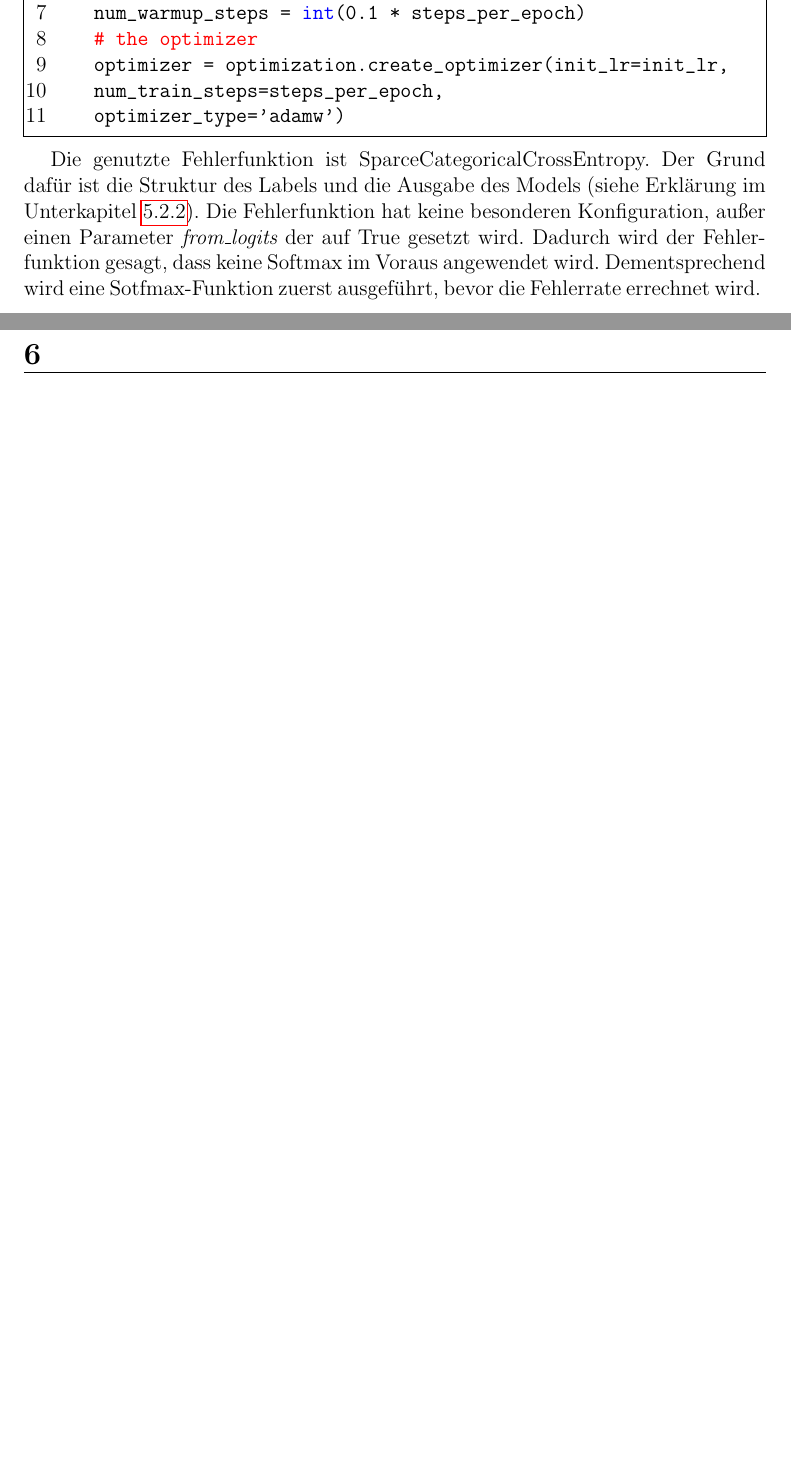
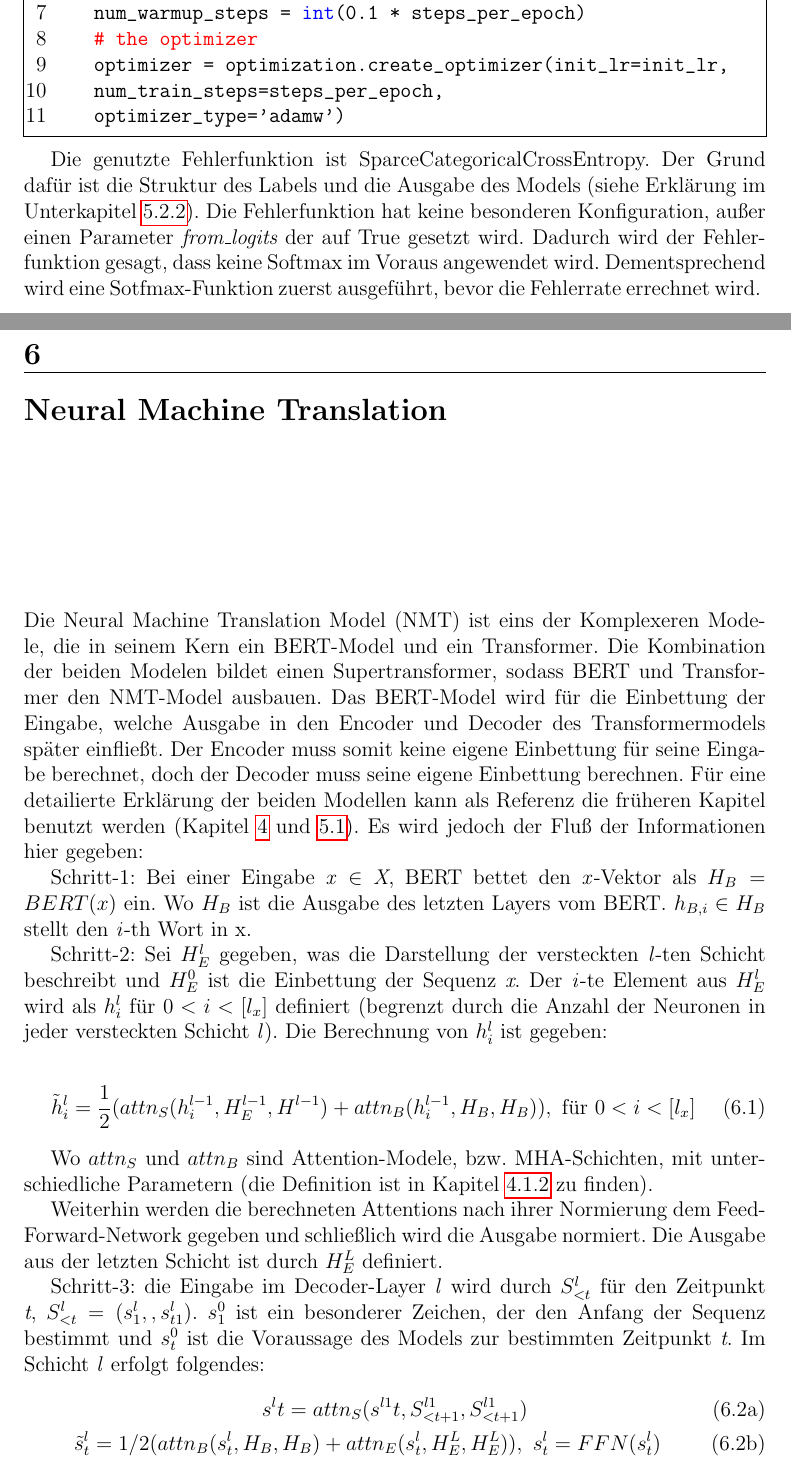
Before and after one commit to bachvarv/NLP_Doku, a LaTeX thesis (Abschlussarbeit/vorlage.tex, which reads Abschlussarbeit/chapters/NMT_Model.tex): two parts of pages 28 and 29 of 36 before the commit and two parts of pages 28 and 29 of 38 after it, joined at a grey line, cut so that both start at the same text, the shorter picture padded with empty space. The pictures show the PDF file Abschlussarbeit/vorlage.pdf that the author committed with the source.

Commit message:
Begining of the END

```diff
--- /dev/null
+++ b/Abschlussarbeit/chapters/NMT_Model.tex
@@ -0,0 +1,27 @@
+\chapter{Neural Machine Translation}
+
+Die Neural Machine Translation Model (NMT) ist eins der Komplexeren Modele, die in seinem Kern ein BERT-Model und ein Transformer. Die Kombination der beiden Modelen bildet einen Supertransformer, sodass BERT und Transformer den NMT-Model ausbauen. Das BERT-Model wird für die Einbettung der Eingabe, welche Ausgabe in den Encoder und Decoder des Transformermodels später einfließt. Der Encoder muss somit keine eigene Einbettung für seine Eingabe berechnet, doch der Decoder muss seine eigene Einbettung berechnen. Für eine detailierte Erklärung der beiden Modellen kann als Referenz die früheren Kapitel benutzt werden (Kapitel \ref{Transformer} und \ref{BERT}). Es wird jedoch der Fluß der Informationen hier gegeben:
+
+Schritt-1: Bei einer Eingabe \textit{x} $\in$ \textit{X}, BERT bettet den \textit{x}-Vektor als $H_B = BERT(x)$ ein. Wo $H_B$ ist die Ausgabe des letzten Layers vom BERT. $h_{B,i} \in H_B$ stellt den \textit{i}-th Wort in x.
+
+Schritt-2: Sei $H^l_E$ gegeben, was die Darstellung der versteckten \textit{l}-ten Schicht beschreibt und $H^0_E$ ist die Einbettung der Sequenz \textit{x}. Der \textit{i}-te Element aus $H^l_E$ wird als $h^l_i$ für $0<i<[l_x]$ definiert (begrenzt durch die Anzahl der Neuronen in jeder versteckten Schicht \textit{l}). Die Berechnung von $h^l_i$ ist gegeben:
+
+\begin{equation}
+	\tilde{h}^l_i = \frac{1}{2}(attn_S(h^{l-1}_i, H^{l-1}_E, H^{l-1}) + attn_B(h^{l-1}_i, H_B, H_B)), \text{ für } 0 < i < [l_x]
+\end{equation}
+
+Wo $attn_S$ und $attn_B$ sind Attention-Modele, bzw. MHA-Schichten, mit unterschiedliche Parametern (die Definition ist in Kapitel \ref{MHA_Layer} zu finden).
+
+Weiterhin werden die berechneten Attentions nach ihrer Normierung dem Feed-Forward-Network gegeben und schließlich wird die Ausgabe normiert. Die Ausgabe aus der letzten Schicht ist durch $H^L_E$ definiert.
+
+Schritt-3: die Eingabe im Decoder-Layer \textit{l} wird durch $S^l_{<t}$ für den Zeitpunkt \textit{t}, $S^l_{<t} = (s^l_1, · · · , s^l_{t−1})$. $s^0_1$ ist ein besonderer Zeichen, der den Anfang der Sequenz bestimmt und $s^0_t$ ist die Voraussage des Models zur bestimmten Zeitpunkt \textit{t}. Im Schicht \textit{l} erfolgt folgendes:
+\begin{subequations}
+	\label{step_3}
+\begin{gather}
+	s^lt = attn_S (s^{l−1}t , S^{l−1}_{<t+1}, S^{l−1}_{<t+1})\\
+	\~s^l_t = 1/2(attn_B (\ˆs^l_t, H_B , H_B ) + attn_E (\ˆs^l_t, H^L_E, H^L_E )), \text{ } s^l_t = FFN( ̃s^l_t)
+\end{gather}
+\end{subequations}
+
+
+Die $attn_S$, $attn_B$ und $attn_E$ stellen entsprechend Self-, BERT-Decoder- und Encoder-Decoder-Attention dar. Eqn. \eqref{step_3} iteriert über die Schichten und liefert als Ergebnis $s^L_t$. Die Ausgabe fließt durch eine Dense-Schicht und schließlich mit einer Softmax-Funtion transformiert, sodass das t-te Wort $\^y_t$ erraten wird. Die Entschlusselung verläuft bis ein Endzeichen erreicht wird, bzw. bis die Ende der Sequenz verarbeitet wird.
```
Also changed, not shown: Abschlussarbeit/chapters/Bert.tex (+1 -1 lines), Abschlussarbeit/chapters/NMT_MODEL.txt (added, +21 -0 lines), Abschlussarbeit/chapters/Transformer.tex (+2 -2 lines), Abschlussarbeit/vorlage.tex (+2 -1 lines), Abschlussarbeit/vorlage.pdf, 9 other files.
